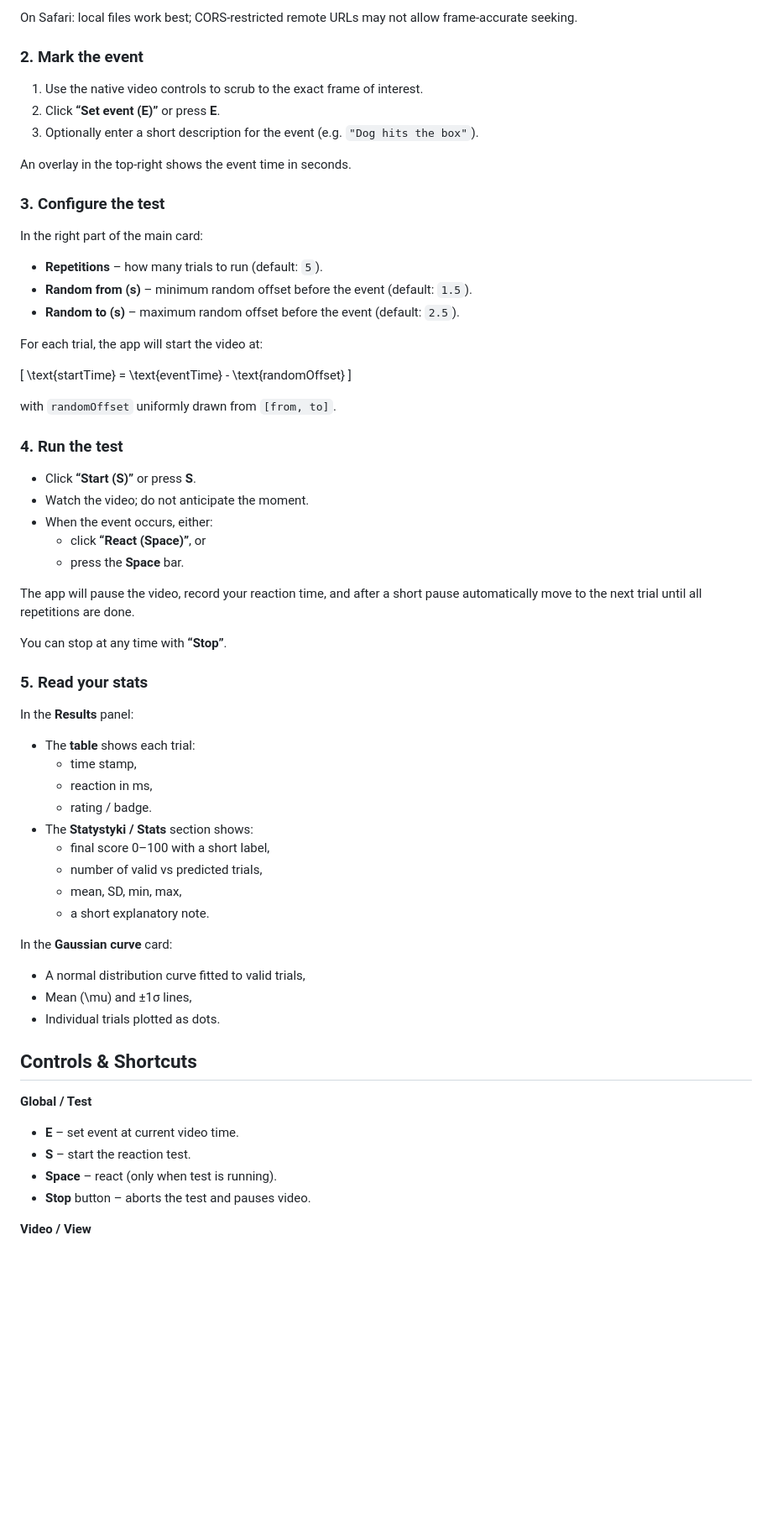
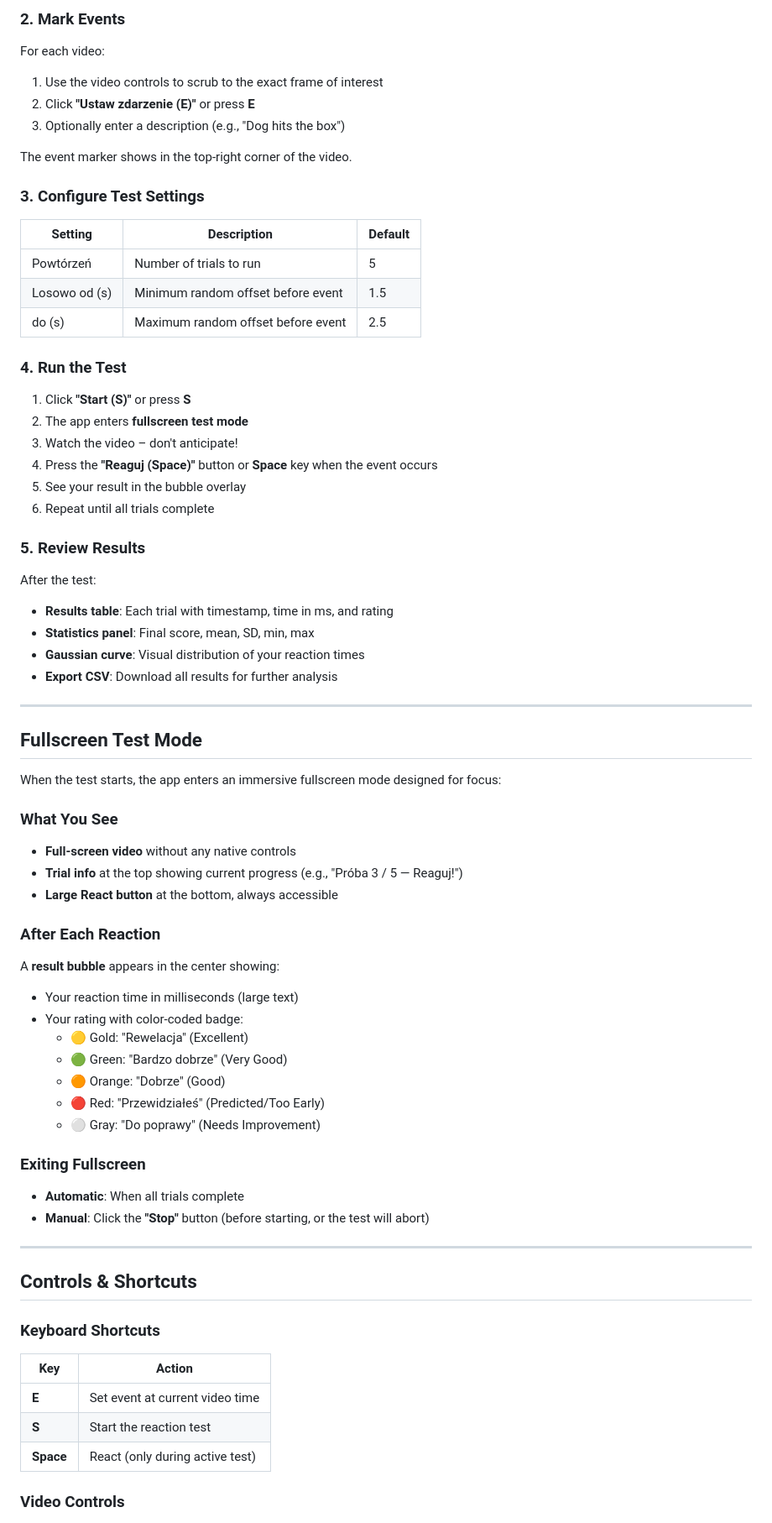
Before and after one commit to Hemelion/flyball-reaction-tester, a Markdown page: README.md, the part around one of its changes. Shown at 84% size. Rendered like a GitHub page; blank space fills up the shorter version.

Commit message:
[NEW] - Update README.md
New version with full mobile support and full screan

```diff
--- a/README.md
+++ b/README.md
@@ -106,70 +155,74 @@ So:
 
-On Safari: local files work best; CORS-restricted remote URLs may not allow frame-accurate seeking.
+### 2. Mark Events
 
-### 2. Mark the event
+For each video:
+1. Use the video controls to scrub to the exact frame of interest
+2. Click **"Ustaw zdarzenie (E)"** or press **E**
+3. Optionally enter a description (e.g., "Dog hits the box")
 
-1. Use the native video controls to scrub to the exact frame of interest.
-2. Click **“Set event (E)”** or press **E**.
-3. Optionally enter a short description for the event (e.g. `"Dog hits the box"`).
+The event marker shows in the top-right corner of the video.
 
-An overlay in the top-right shows the event time in seconds.
+### 3. Configure Test Settings
 
-### 3. Configure the test
+| Setting | Description | Default |
+|---------|-------------|---------|
+| Powtórzeń | Number of trials to run | 5 |
+| Losowo od (s) | Minimum random offset before event | 1.5 |
+| do (s) | Maximum random offset before event | 2.5 |
 
-In the right part of the main card:
+### 4. Run the Test
 
-- **Repetitions** – how many trials to run (default: `5`).
-- **Random from (s)** – minimum random offset before the event (default: `1.5`).
-- **Random to (s)** – maximum random offset before the event (default: `2.5`).
+1. Click **"Start (S)"** or press **S**
+2. The app enters **fullscreen test mode**
+3. Watch the video – don't anticipate!
+4. Press the **"Reaguj (Space)"** button or **Space** key when the event occurs
+5. See your result in the bubble overlay
+6. Repeat until all trials complete
 
-For each trial, the app will start the video at:
+### 5. Review Results
 
-\[
-\text{startTime} = \text{eventTime} - \text{randomOffset}
-\]
+After the test:
+- **Results table**: Each trial with timestamp, time in ms, and rating
+- **Statistics panel**: Final score, mean, SD, min, max
+- **Gaussian curve**: Visual distribution of your reaction times
+- **Export CSV**: Download all results for further analysis
 
-with `randomOffset` uniformly drawn from `[from, to]`.
+---
 
-### 4. Run the test
+## Fullscreen Test Mode
 
-- Click **“Start (S)”** or press **S**.
-- Watch the video; do not anticipate the moment.
-- When the event occurs, either:
-  - click **“React (Space)”**, or
-  - press the **Space** bar.
+When the test starts, the app enters an immersive fullscreen mode designed for focus:
 
-The app will pause the video, record your reaction time, and after a short pause automatically move to the next trial until all repetitions are done.
+### What You See
+- **Full-screen video** without any native controls
+- **Trial info** at the top showing current progress (e.g., "Próba 3 / 5 — Reaguj!")
+- **Large React button** at the bottom, always accessible
 
-You can stop at any time with **“Stop”**.
+### After Each Reaction
+A **result bubble** appears in the center showing:
+- Your reaction time in milliseconds (large text)
+- Your rating with color-coded badge:
+  - 🟡 Gold: "Rewelacja" (Excellent)
+  - 🟢 Green: "Bardzo dobrze" (Very Good)
+  - 🟠 Orange: "Dobrze" (Good)
+  - 🔴 Red: "Przewidziałeś" (Predicted/Too Early)
+  - ⚪ Gray: "Do poprawy" (Needs Improvement)
 
-### 5. Read your stats
+### Exiting Fullscreen
+- **Automatic**: When all trials complete
+- **Manual**: Click the **"Stop"** button (before starting, or the test will abort)
 
-In the **Results** panel:
-
-- The **table** shows each trial:
-  - time stamp,
-  - reaction in ms,
-  - rating / badge.
-- The **Statystyki / Stats** section shows:
-  - final score 0–100 with a short label,
-  - number of valid vs predicted trials,
-  - mean, SD, min, max,
-  - a short explanatory note.
-
-In the **Gaussian curve** card:
-
-- A normal distribution curve fitted to valid trials,
-- Mean \(\mu\) and ±1σ lines,
-- Individual trials plotted as dots.
+---
 
 ## Controls & Shortcuts
 
-**Global / Test**
+### Keyboard Shortcuts
 
-- **E** – set event at current video time.
-- **S** – start the reaction test.
-- **Space** – react (only when test is running).
-- **Stop** button – aborts the test and pauses video.
+| Key | Action |
+|-----|--------|
+| **E** | Set event at current video time |
+| **S** | Start the reaction test |
+| **Space** | React (only during active test) |
 
-**Video / View**
+### Video Controls
 
```
Also changed, not shown: other parts of README.md (+156 -67 lines).
